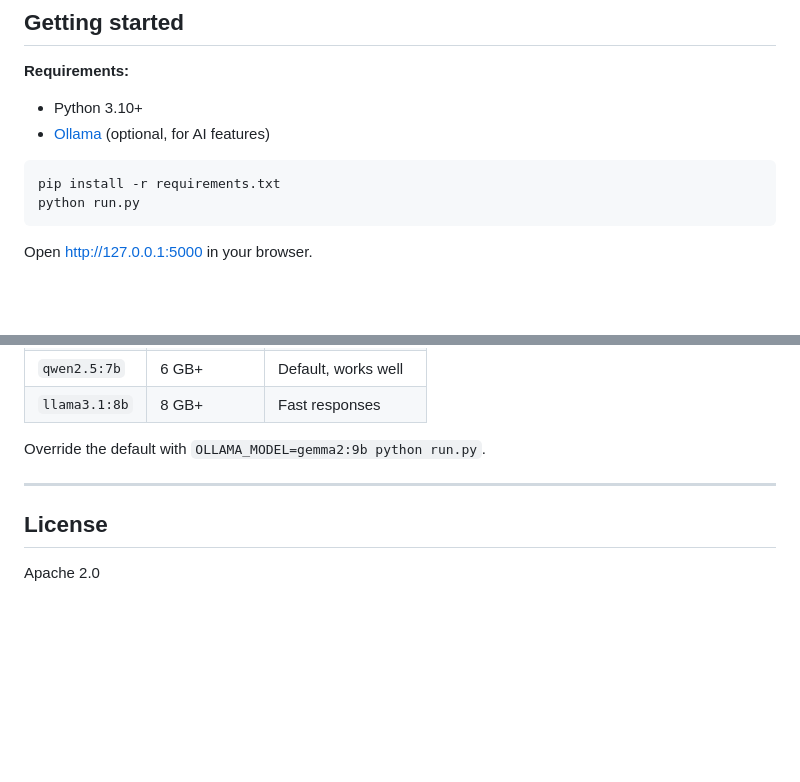
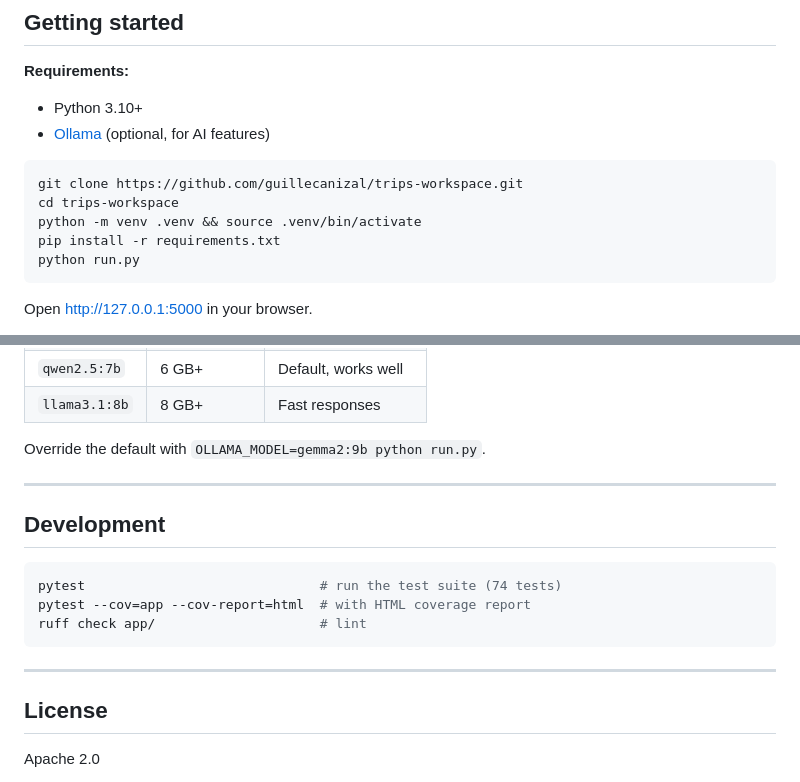
Before and after one commit to guillecanizal/trips-workspace, a Markdown page: README.md, 2 parts joined by grey strips. Drawn GitHub-style; blank space fills up the shorter version.

Commit message:
docs: strengthen README with product tagline, badges, and dev setup
Co-Authored-By: Claude Sonnet 4.6 <noreply@anthropic.com>

````diff
--- a/README.md
+++ b/README.md
@@ -107,6 +109,9 @@ The UI remains the primary interface. The MCP layer is additive.
 - [Ollama](https://ollama.com) (optional, for AI features)
 
 ```bash
+git clone https://github.com/guillecanizal/trips-workspace.git
+cd trips-workspace
+python -m venv .venv && source .venv/bin/activate
 pip install -r requirements.txt
 python run.py
 ```
@@ -135,6 +140,16 @@ Override the default with `OLLAMA_MODEL=gemma2:9b python run.py`.
 
 ---
 
+## Development
+
+```bash
+pytest                              # run the test suite (74 tests)
+pytest --cov=app --cov-report=html  # with HTML coverage report
+ruff check app/                     # lint
+```
+
+---
+
 ## License
 
 Apache 2.0
````
Also changed, not shown: other parts of README.md (+3 -1 lines).
